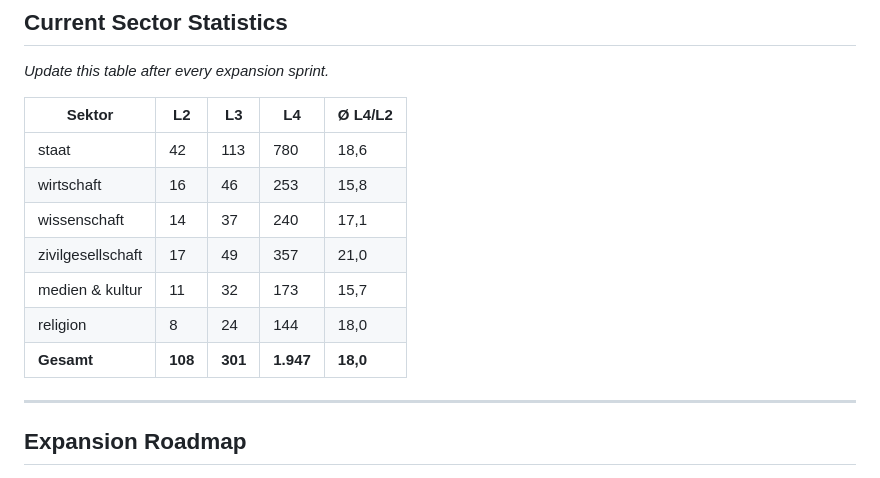
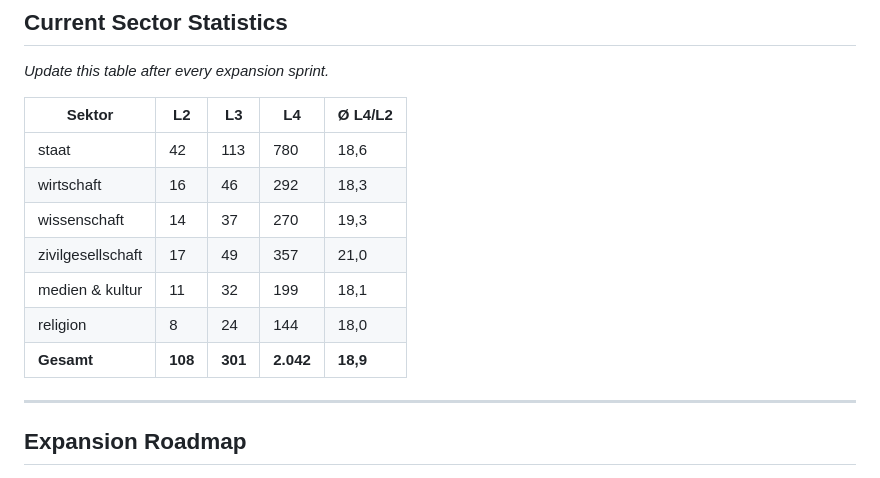
Before and after one commit to daimpad/datenatlas, a Markdown page: CLAUDE.md, the part around the change. GitHub-like rendering.

Commit message:
Update sector statistics: all sectors ≥18 L4/L2, total 2042 L4 (Ø 18.9/L2)
https://claude.ai/code/session_01HSfzUArLDQS2sFn8swQncq

```diff
--- a/CLAUDE.md
+++ b/CLAUDE.md
@@ -264,12 +264,12 @@ def d4(id, name, desc, op_cls, op_lbl, op_expl, th, ob, gr, fmts, li, rel, procs
 | Sektor | L2 | L3 | L4 | Ø L4/L2 |
 |--------|----|----|-----|---------|
 | staat | 42 | 113 | 780 | 18,6 |
-| wirtschaft | 16 | 46 | 253 | 15,8 |
-| wissenschaft | 14 | 37 | 240 | 17,1 |
+| wirtschaft | 16 | 46 | 292 | 18,3 |
+| wissenschaft | 14 | 37 | 270 | 19,3 |
 | zivilgesellschaft | 17 | 49 | 357 | 21,0 |
-| medien & kultur | 11 | 32 | 173 | 15,7 |
+| medien & kultur | 11 | 32 | 199 | 18,1 |
 | religion | 8 | 24 | 144 | 18,0 |
-| **Gesamt** | **108** | **301** | **1.947** | **18,0** |
+| **Gesamt** | **108** | **301** | **2.042** | **18,9** |
 
 ---
 
```
